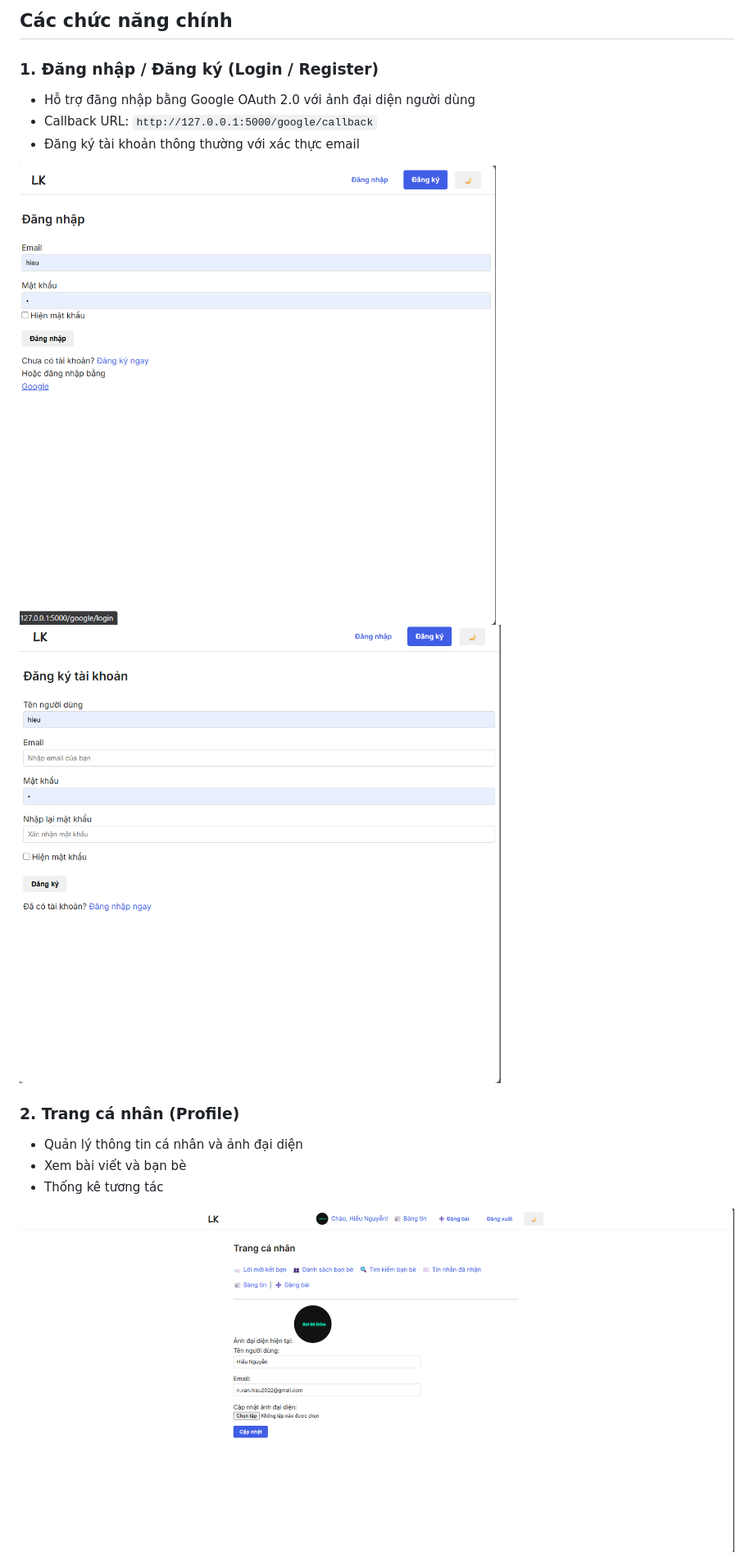
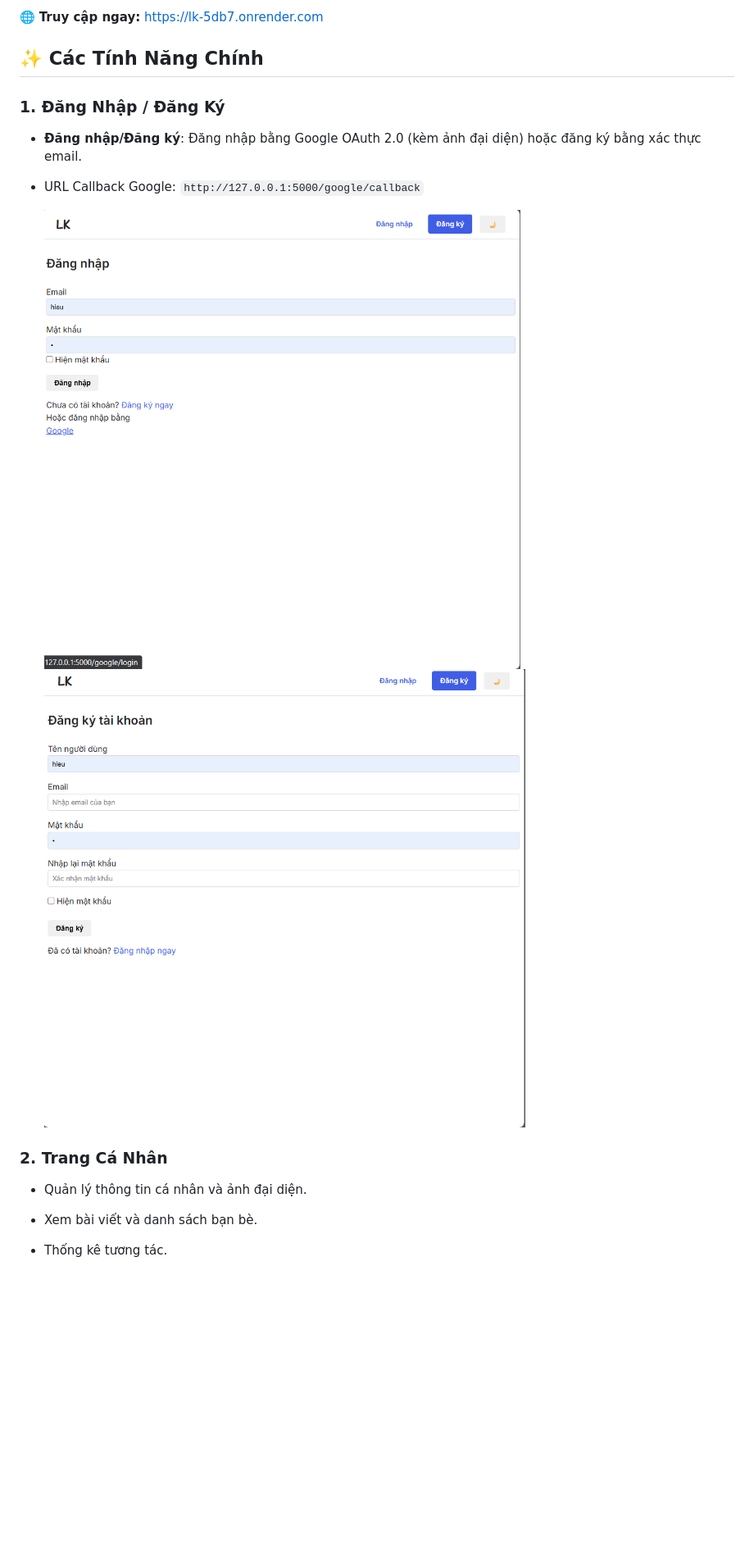
Before and after one commit to hieuchaydi/lk-social-media-python, a Markdown page: readme.md, the part around one of its changes. Shown at 82% size. Rendered like a GitHub page; blank space fills up the shorter version.

```diff
--- a/readme.md
+++ b/readme.md
@@ -12,18 +11,17 @@ lk là một ứng dụng mạng xã hội mini được phát triển bằng Py
 
-## Các chức năng chính
+🌐 **Truy cập ngay:** [https://lk-5db7.onrender.com](https://lk-5db7.onrender.com)
 
-### 1. Đăng nhập / Đăng ký (Login / Register)
-- Hỗ trợ đăng nhập bằng Google OAuth 2.0 với ảnh đại diện người dùng
-- Callback URL: `http://127.0.0.1:5000/google/callback`
-- Đăng ký tài khoản thông thường với xác thực email
+## ✨ Các Tính Năng Chính
 
-![Đăng nhập](assets/dangnhapgoogle.png)
-![Đăng ký](assets/dangki.png)
+### 1. Đăng Nhập / Đăng Ký
+- **Đăng nhập/Đăng ký**: Đăng nhập bằng Google OAuth 2.0 (kèm ảnh đại diện) hoặc đăng ký bằng xác thực email.
+- URL Callback Google: `http://127.0.0.1:5000/google/callback`
 
-### 2. Trang cá nhân (Profile)
-- Quản lý thông tin cá nhân và ảnh đại diện
-- Xem bài viết và bạn bè
-- Thống kê tương tác
+  ![Đăng Nhập](assets/dangnhapgoogle.png)
+  ![Đăng Ký](assets/dangki.png)
 
-![Trang cá nhân](assets/profile.png)
+### 2. Trang Cá Nhân
+- Quản lý thông tin cá nhân và ảnh đại diện.
+- Xem bài viết và danh sách bạn bè.
+- Thống kê tương tác.
 
```
Also changed, not shown: other parts of readme.md (+116 -88 lines).
